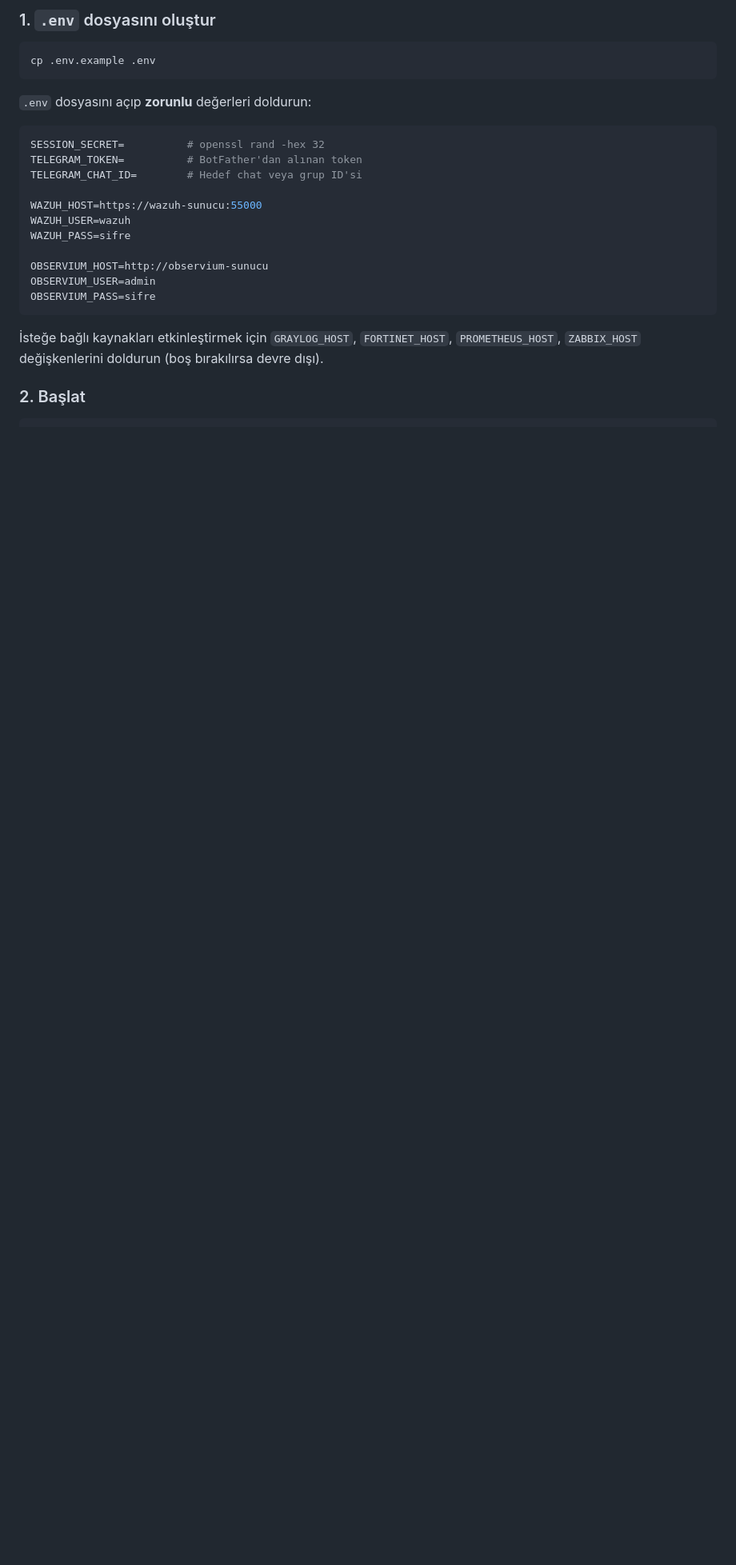
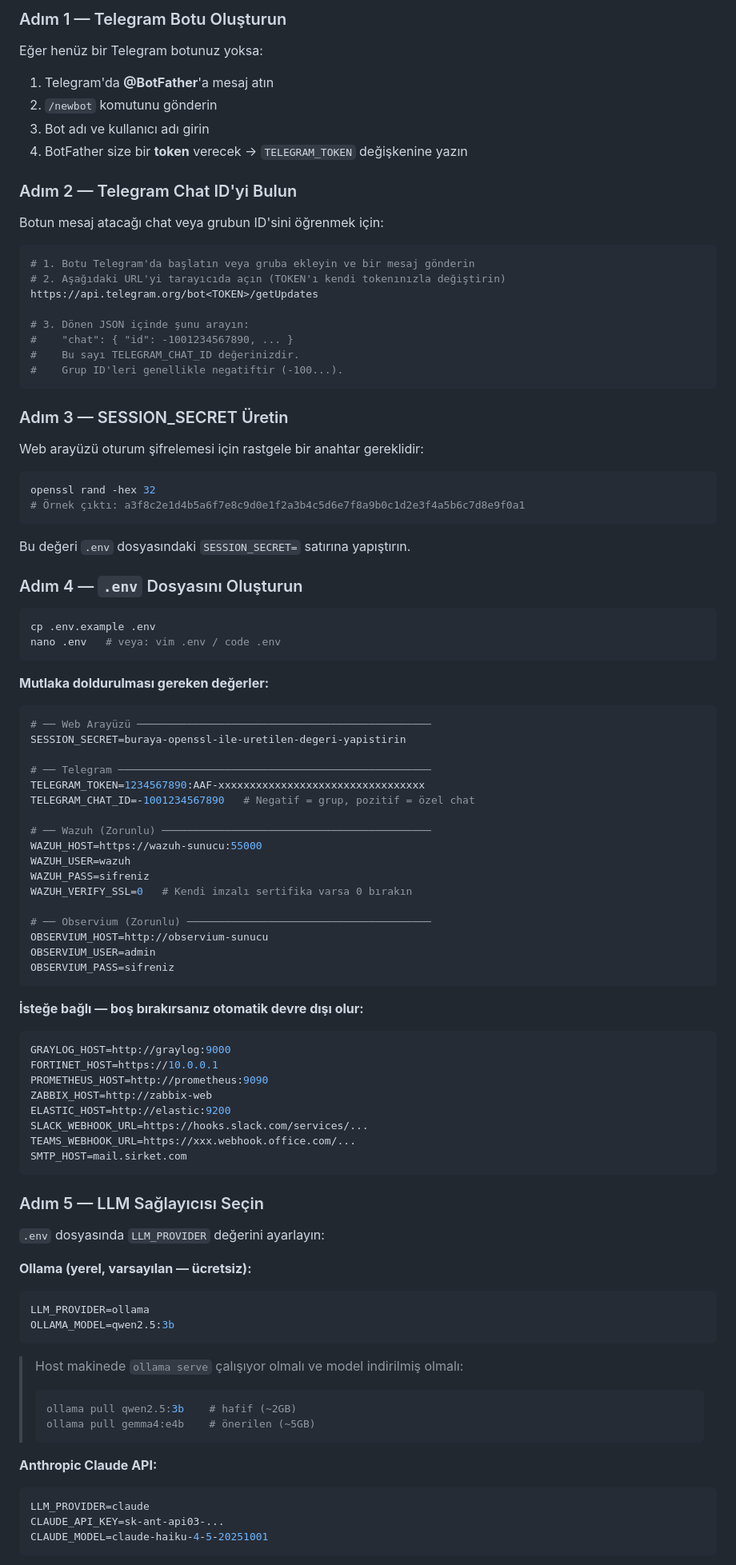
Before and after one commit to emrecaglaryildiz/EcY_s3cb0t, a Markdown page: README.md, the part around one of its changes. Shown at 80% size. GitHub-like rendering; blank space fills up the shorter version.

````diff
--- a/README.md
+++ b/README.md
@@ -43,27 +70,100 @@ Analiz sonuçlarını Telegram mesajı ve/veya e-posta olarak iletir; tüm geçm
 
-### 1. `.env` dosyasını oluştur
+### Adım 1 — Telegram Botu Oluşturun
+
+Eğer henüz bir Telegram botunuz yoksa:
+
+1. Telegram'da **@BotFather**'a mesaj atın
+2. `/newbot` komutunu gönderin
+3. Bot adı ve kullanıcı adı girin
+4. BotFather size bir **token** verecek → `TELEGRAM_TOKEN` değişkenine yazın
+
+### Adım 2 — Telegram Chat ID'yi Bulun
+
+Botun mesaj atacağı chat veya grubun ID'sini öğrenmek için:
+
+```bash
+# 1. Botu Telegram'da başlatın veya gruba ekleyin ve bir mesaj gönderin
+# 2. Aşağıdaki URL'yi tarayıcıda açın (TOKEN'ı kendi tokenınızla değiştirin)
+https://api.telegram.org/bot<TOKEN>/getUpdates
+
+# 3. Dönen JSON içinde şunu arayın:
+#    "chat": { "id": -1001234567890, ... }
+#    Bu sayı TELEGRAM_CHAT_ID değerinizdir.
+#    Grup ID'leri genellikle negatiftir (-100...).
+```
+
+### Adım 3 — SESSION_SECRET Üretin
+
+Web arayüzü oturum şifrelemesi için rastgele bir anahtar gereklidir:
+
+```bash
+openssl rand -hex 32
+# Örnek çıktı: a3f8c2e1d4b5a6f7e8c9d0e1f2a3b4c5d6e7f8a9b0c1d2e3f4a5b6c7d8e9f0a1
+```
+
+Bu değeri `.env` dosyasındaki `SESSION_SECRET=` satırına yapıştırın.
+
+### Adım 4 — `.env` Dosyasını Oluşturun
 
 ```bash
 cp .env.example .env
+nano .env   # veya: vim .env / code .env
 ```
 
-`.env` dosyasını açıp **zorunlu** değerleri doldurun:
+**Mutlaka doldurulması gereken değerler:**
 
 ```env
-SESSION_SECRET=          # openssl rand -hex 32
-TELEGRAM_TOKEN=          # BotFather'dan alınan token
-TELEGRAM_CHAT_ID=        # Hedef chat veya grup ID'si
+# ── Web Arayüzü ───────────────────────────────────────────────
+SESSION_SECRET=buraya-openssl-ile-uretilen-degeri-yapistirin
 
+# ── Telegram ──────────────────────────────────────────────────
+TELEGRAM_TOKEN=1234567890:AAF-xxxxxxxxxxxxxxxxxxxxxxxxxxxxxxxxx
+TELEGRAM_CHAT_ID=-1001234567890   # Negatif = grup, pozitif = özel chat
+
+# ── Wazuh (Zorunlu) ───────────────────────────────────────────
 WAZUH_HOST=https://wazuh-sunucu:55000
 WAZUH_USER=wazuh
-WAZUH_PASS=sifre
+WAZUH_PASS=sifreniz
+WAZUH_VERIFY_SSL=0   # Kendi imzalı sertifika varsa 0 bırakın
 
+# ── Observium (Zorunlu) ───────────────────────────────────────
 OBSERVIUM_HOST=http://observium-sunucu
 OBSERVIUM_USER=admin
-OBSERVIUM_PASS=sifre
+OBSERVIUM_PASS=sifreniz
 ```
 
-İsteğe bağlı kaynakları etkinleştirmek için `GRAYLOG_HOST`, `FORTINET_HOST`,
-`PROMETHEUS_HOST`, `ZABBIX_HOST` değişkenlerini doldurun (boş bırakılırsa devre dışı).
+**İsteğe bağlı — boş bırakırsanız otomatik devre dışı olur:**
 
-### 2. Başlat
+```env
+GRAYLOG_HOST=http://graylog:9000
+FORTINET_HOST=https://10.0.0.1
+PROMETHEUS_HOST=http://prometheus:9090
+ZABBIX_HOST=http://zabbix-web
+ELASTIC_HOST=http://elastic:9200
+SLACK_WEBHOOK_URL=https://hooks.slack.com/services/...
+TEAMS_WEBHOOK_URL=https://xxx.webhook.office.com/...
+SMTP_HOST=mail.sirket.com
+```
+
+### Adım 5 — LLM Sağlayıcısı Seçin
+
+`.env` dosyasında `LLM_PROVIDER` değerini ayarlayın:
+
+**Ollama (yerel, varsayılan — ücretsiz):**
+```env
+LLM_PROVIDER=ollama
+OLLAMA_MODEL=qwen2.5:3b
+```
+> Host makinede `ollama serve` çalışıyor olmalı ve model indirilmiş olmalı:
+> ```bash
+> ollama pull qwen2.5:3b    # hafif (~2GB)
+> ollama pull gemma4:e4b    # önerilen (~5GB)
+> ```
+
+**Anthropic Claude API:**
+```env
+LLM_PROVIDER=claude
+CLAUDE_API_KEY=sk-ant-api03-...
+CLAUDE_MODEL=claude-haiku-4-5-20251001
+```
+
````
Also changed, not shown: other parts of README.md (+219 -139 lines).
